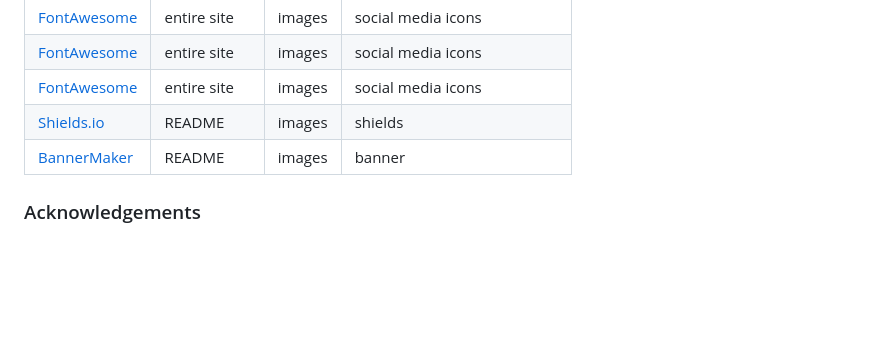
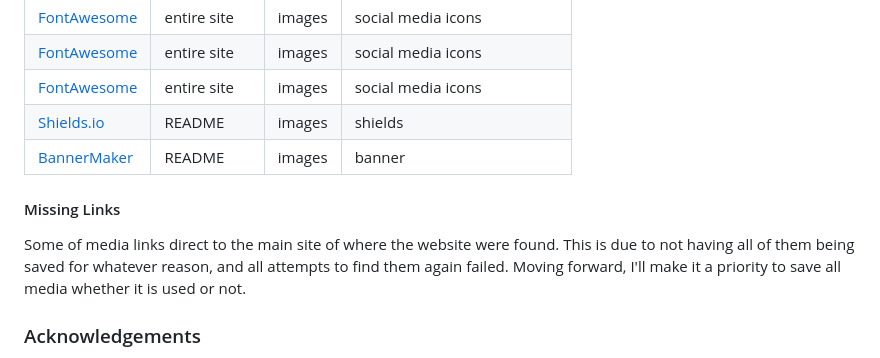
Before and after one commit to patrickaod/Little-Origami, a Markdown page: README.md, the part around the change printed below. Drawn GitHub-style; blank space fills up the shorter version.

Commit message:
Update media section

```diff
--- a/README.md
+++ b/README.md
@@ -405,6 +403,10 @@ You can fork this repository by using the following steps:
 | [Shields.io](https://shields.io/) | README | images | shields |
 | [BannerMaker](https://banner.godori.dev/) | README | images | banner |
 
+#### Missing Links
+
+Some of media links direct to the main site of where the website were found. This is due to not having all of them being saved for whatever reason, and all attempts to find them again failed. Moving forward, I'll make it a priority to save all media whether it is used or not.
+
 ### Acknowledgements
 
 - I would like to thank my Code Institute mentor, [Tim Nelson](https://github.com/TravelTimN) for his support throughout the development of this project.
```
Also changed, not shown: other parts of README.md (+0 -2 lines).
